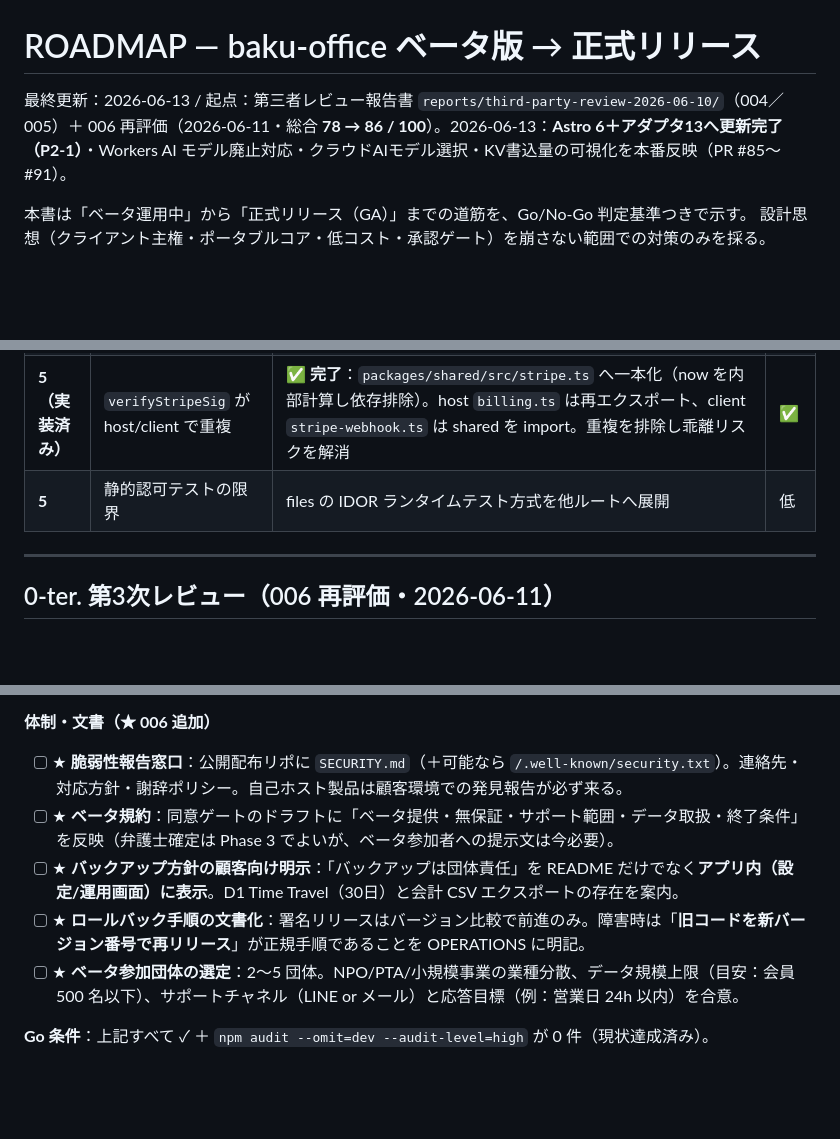
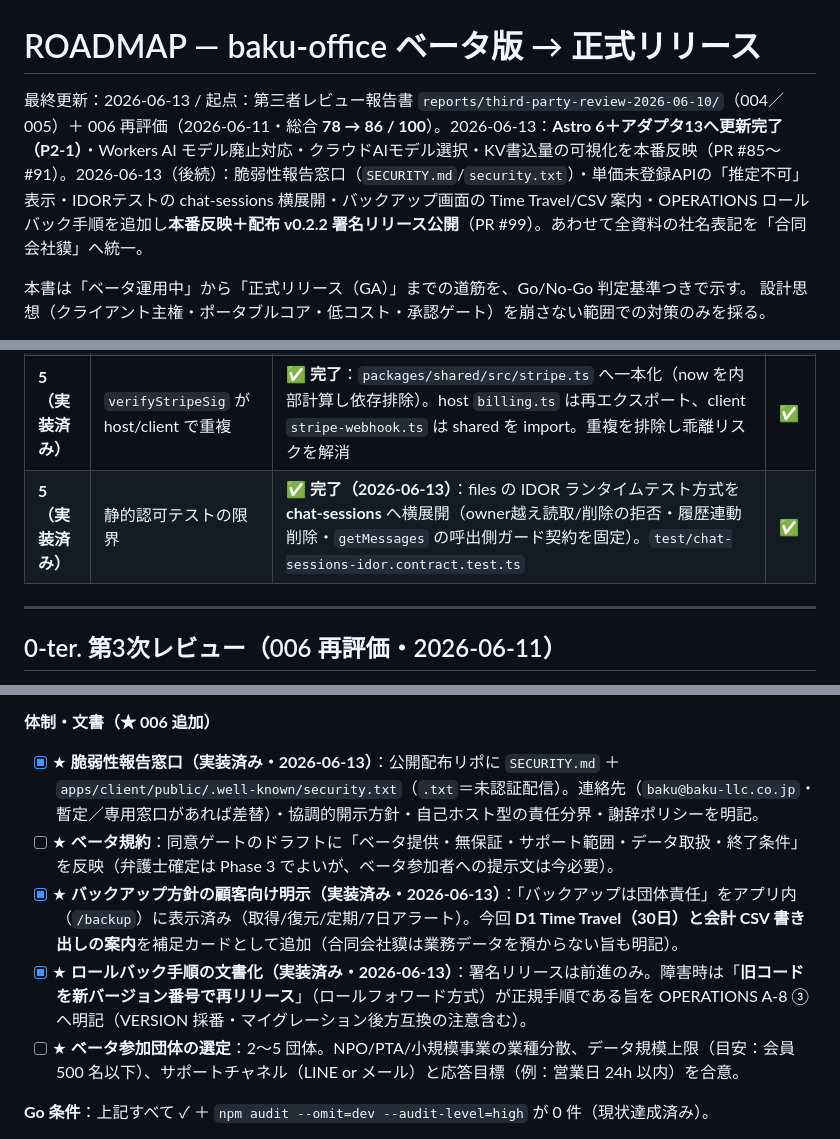
Before and after one commit to baku-team/baku-office, a Markdown page: ROADMAP.md, 3 parts joined by grey strips. Drawn GitHub-style; blank space fills up the shorter version.

Commit message:
docs: ROADMAP/PROGRESS を v0.2.2 反映で更新
PR #99 の成果（SECURITY.md・推定不可表示・IDORテスト横展開・バックアップ案内・
ロールバック手順・社名統一）と本番反映/配布v0.2.2 を反映。ROADMAPの該当項目を完了化。

Co-Authored-By: Claude Opus 4.8 (1M context) <noreply@anthropic.com>

```diff
--- a/ROADMAP.md
+++ b/ROADMAP.md
@@ -1,6 +1,6 @@
 # ROADMAP — baku-office ベータ版 → 正式リリース
 
-最終更新：2026-06-13 / 起点：第三者レビュー報告書 `reports/third-party-review-2026-06-10/`（004／005）＋ 006 再評価（2026-06-11・総合 **78 → 86 / 100**）。2026-06-13：**Astro 6＋アダプタ13へ更新完了（P2-1）**・Workers AI モデル廃止対応・クラウドAIモデル選択・KV書込量の可視化を本番反映（PR #85〜#91）。
+最終更新：2026-06-13 / 起点：第三者レビュー報告書 `reports/third-party-review-2026-06-10/`（004／005）＋ 006 再評価（2026-06-11・総合 **78 → 86 / 100**）。2026-06-13：**Astro 6＋アダプタ13へ更新完了（P2-1）**・Workers AI モデル廃止対応・クラウドAIモデル選択・KV書込量の可視化を本番反映（PR #85〜#91）。2026-06-13（後続）：脆弱性報告窓口（`SECURITY.md`/`security.txt`）・単価未登録APIの「推定不可」表示・IDORテストの chat-sessions 横展開・バックアップ画面の Time Travel/CSV 案内・OPERATIONS ロールバック手順を追加し**本番反映＋配布 v0.2.2 署名リリース公開**（PR #99）。あわせて全資料の社名表記を「合同会社貘」へ統一。
 
 本書は「ベータ運用中」から「正式リリース（GA）」までの道筋を、Go/No-Go 判定基準つきで示す。
 設計思想（クライアント主権・ポータブルコア・低コスト・承認ゲート）を崩さない範囲での対策のみを採る。
@@ -58,7 +58,7 @@
 | **4-2（実装済み）** | 公開LP XSS が自作サニタイザ一枚 | **✅ 完了**：公開LP（`SitePublic.astro`）を **nonce ベース CSP** へ移行。script-src から `'unsafe-inline'` を外し、申込フォームのインライン script のみ nonce 許可（サニタイザのバイパスに備えた多層化） | ✅ |
 | **4-3（実装済み）** | deploy_code 先勝ちDoS（host `/api/deploy-report`） | **✅ 完了**：`deploy_url_verified` 列を追加し、deploy-report は**仮登録**（未確定時のみ）＋IPレート制限、`activate-by-email`（Googleログイン突合）が**確定**（verified=1・上書き）。攻撃者の仮登録は認証経路で是正される | ✅ |
 | **5（実装済み）** | `verifyStripeSig` が host/client で重複 | **✅ 完了**：`packages/shared/src/stripe.ts` へ一本化（now を内部計算し依存排除）。host `billing.ts` は再エクスポート、client `stripe-webhook.ts` は shared を import。重複を排除し乖離リスクを解消 | ✅ |
-| **5** | 静的認可テストの限界 | files の IDOR ランタイムテスト方式を他ルートへ展開 | 低 |
+| **5（実装済み）** | 静的認可テストの限界 | **✅ 完了（2026-06-13）**：files の IDOR ランタイムテスト方式を **chat-sessions** へ横展開（owner越え読取/削除の拒否・履歴連動削除・`getMessages` の呼出側ガード契約を固定）。`test/chat-sessions-idor.contract.test.ts` | ✅ |
 
 ---
 
@@ -115,10 +115,10 @@
 - [ ] スモーク：ログイン（org/personal）・会計記帳・ファイル添付・承認フロー・Stripe/LINE webhook・**権限変更→旧セッション即失効**・**admin 初回の同意ゲート表示**。
 
 **体制・文書（★ 006 追加）**
-- [ ] ★ **脆弱性報告窓口**：公開配布リポに `SECURITY.md`（＋可能なら `/.well-known/security.txt`）。連絡先・対応方針・謝辞ポリシー。自己ホスト製品は顧客環境での発見報告が必ず来る。
+- [x] ★ **脆弱性報告窓口（実装済み・2026-06-13）**：公開配布リポに `SECURITY.md` ＋ `apps/client/public/.well-known/security.txt`（`.txt`＝未認証配信）。連絡先（`baku@baku-llc.co.jp`・暫定／専用窓口があれば差替）・協調的開示方針・自己ホスト型の責任分界・謝辞ポリシーを明記。
 - [ ] ★ **ベータ規約**：同意ゲートのドラフトに「ベータ提供・無保証・サポート範囲・データ取扱・終了条件」を反映（弁護士確定は Phase 3 でよいが、ベータ参加者への提示文は今必要）。
-- [ ] ★ **バックアップ方針の顧客向け明示**：「バックアップは団体責任」を README だけでなく**アプリ内（設定/運用画面）に表示**。D1 Time Travel（30日）と会計 CSV エクスポートの存在を案内。
-- [ ] ★ **ロールバック手順の文書化**：署名リリースはバージョン比較で前進のみ。障害時は「**旧コードを新バージョン番号で再リリース**」が正規手順であることを OPERATIONS に明記。
+- [x] ★ **バックアップ方針の顧客向け明示（実装済み・2026-06-13）**：「バックアップは団体責任」をアプリ内（`/backup`）に表示済み（取得/復元/定期/7日アラート）。今回 **D1 Time Travel（30日）と会計 CSV 書き出しの案内**を補足カードとして追加（合同会社貘は業務データを預からない旨も明記）。
+- [x] ★ **ロールバック手順の文書化（実装済み・2026-06-13）**：署名リリースは前進のみ。障害時は「**旧コードを新バージョン番号で再リリース**」（ロールフォワード方式）が正規手順である旨を OPERATIONS A-8 ③へ明記（VERSION 採番・マイグレーション後方互換の注意含む）。
 - [ ] ★ **ベータ参加団体の選定**：2〜5 団体。NPO/PTA/小規模事業の業種分散、データ規模上限（目安：会員 500 名以下）、サポートチャネル（LINE or メール）と応答目標（例：営業日 24h 以内）を合意。
 
 **Go 条件**：上記すべて ✓ ＋ `npm audit --omit=dev --audit-level=high` が 0 件（現状達成済み）。
```
Also changed, not shown: other parts of ROADMAP.md (+1 -1 lines), PROGRESS.md (+1 -1 lines).
